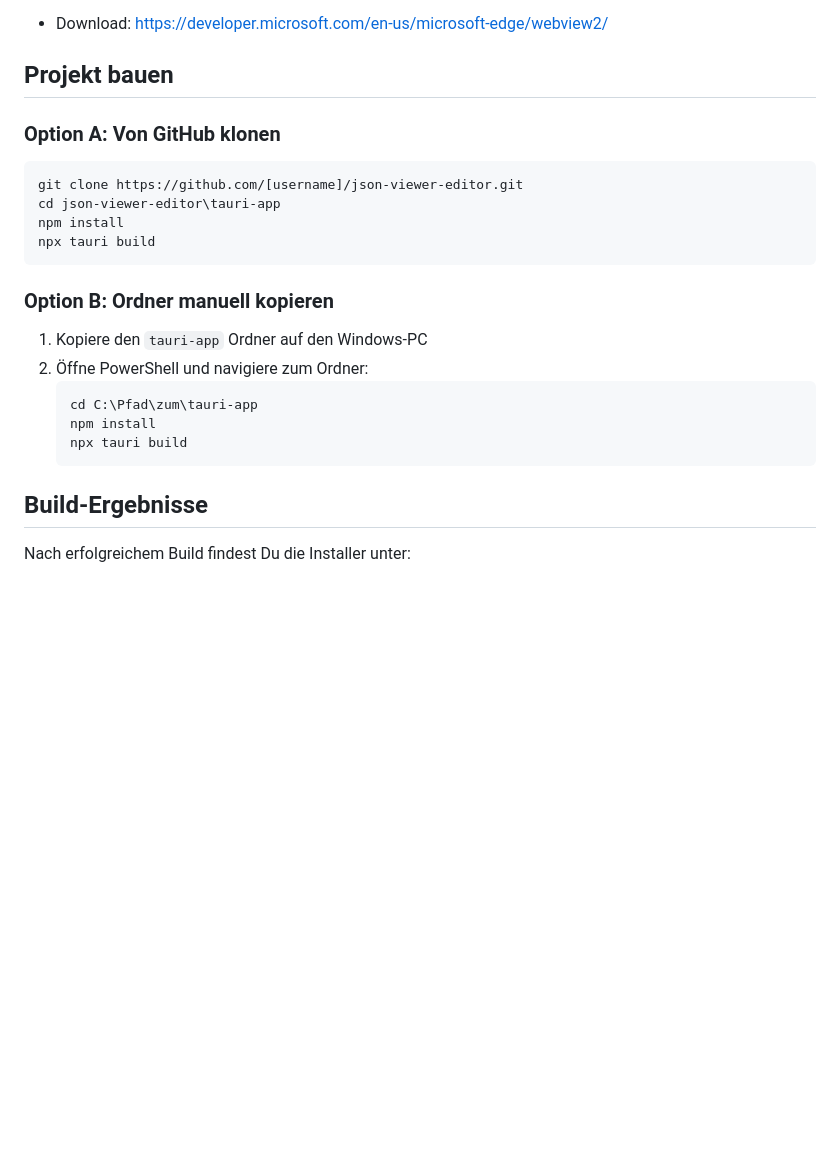
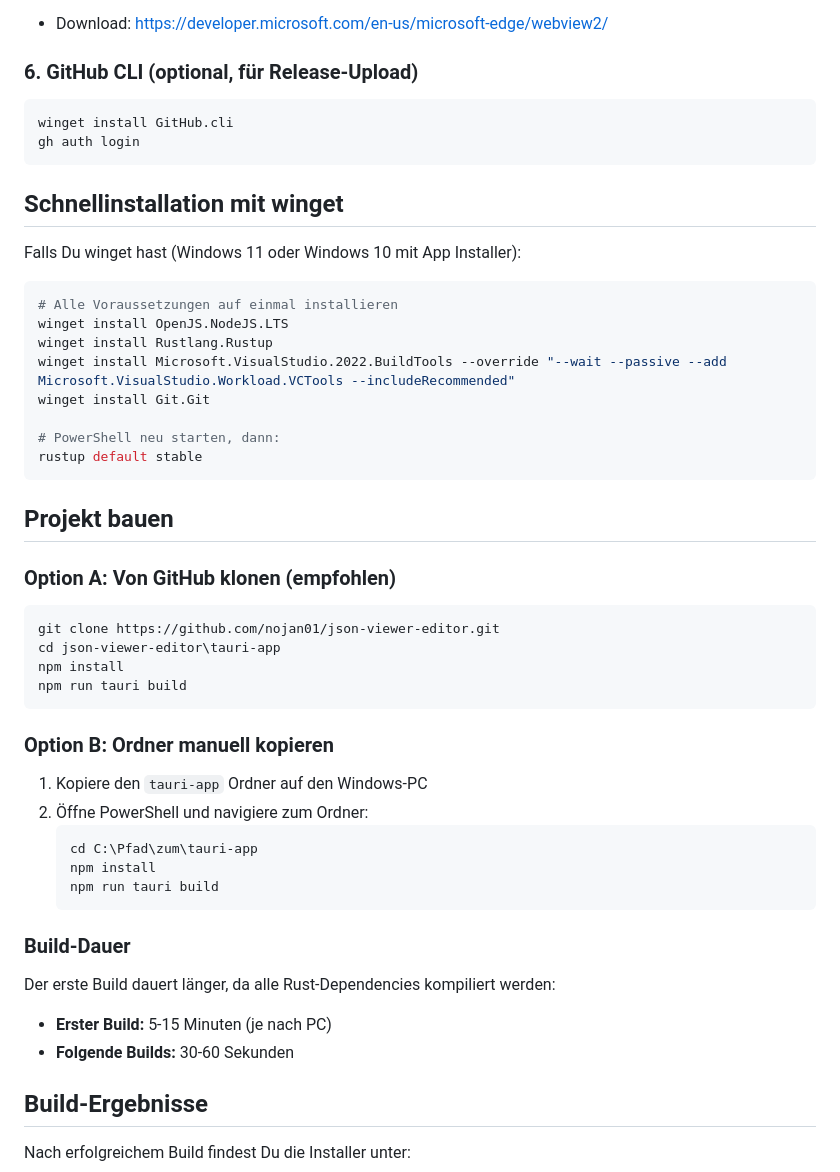
Before and after one commit to nojan01/json-viewer-editor, a Markdown page: tauri-app/INSTALL-WINDOWS.md, the part around one of its changes. Drawn GitHub-style; blank space fills up the shorter version.

````diff
--- a/tauri-app/INSTALL-WINDOWS.md
+++ b/tauri-app/INSTALL-WINDOWS.md
@@ -40,14 +71,36 @@ Windows 10/11 hat WebView2 meist vorinstalliert. Falls nicht:
 - Download: https://developer.microsoft.com/en-us/microsoft-edge/webview2/
+
+### 6. GitHub CLI (optional, für Release-Upload)
+
+```powershell
+winget install GitHub.cli
+gh auth login
+```
+
+## Schnellinstallation mit winget
+
+Falls Du winget hast (Windows 11 oder Windows 10 mit App Installer):
+
+```powershell
+# Alle Voraussetzungen auf einmal installieren
+winget install OpenJS.NodeJS.LTS
+winget install Rustlang.Rustup
+winget install Microsoft.VisualStudio.2022.BuildTools --override "--wait --passive --add Microsoft.VisualStudio.Workload.VCTools --includeRecommended"
+winget install Git.Git
+
+# PowerShell neu starten, dann:
+rustup default stable
+```
 
 ## Projekt bauen
 
-### Option A: Von GitHub klonen
+### Option A: Von GitHub klonen (empfohlen)
 
 ```powershell
-git clone https://github.com/[username]/json-viewer-editor.git
+git clone https://github.com/nojan01/json-viewer-editor.git
 cd json-viewer-editor\tauri-app
 npm install
-npx tauri build
+npm run tauri build
 ```
 
 ### Option B: Ordner manuell kopieren
@@ -57,8 +110,14 @@ npx tauri build
    ```powershell
    cd C:\Pfad\zum\tauri-app
    npm install
-   npx tauri build
+   npm run tauri build
    ```
+
+### Build-Dauer
+
+Der erste Build dauert länger, da alle Rust-Dependencies kompiliert werden:
+- **Erster Build:** 5-15 Minuten (je nach PC)
+- **Folgende Builds:** 30-60 Sekunden
 
 ## Build-Ergebnisse
 
````
Also changed, not shown: other parts of tauri-app/INSTALL-WINDOWS.md (+75 -25 lines).
